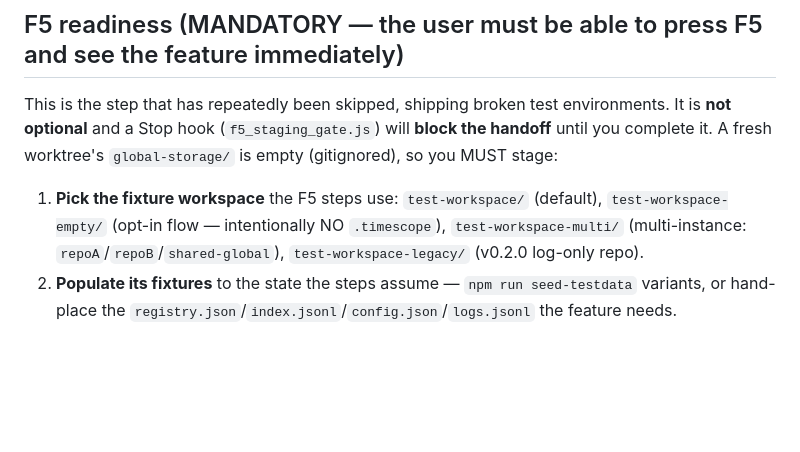
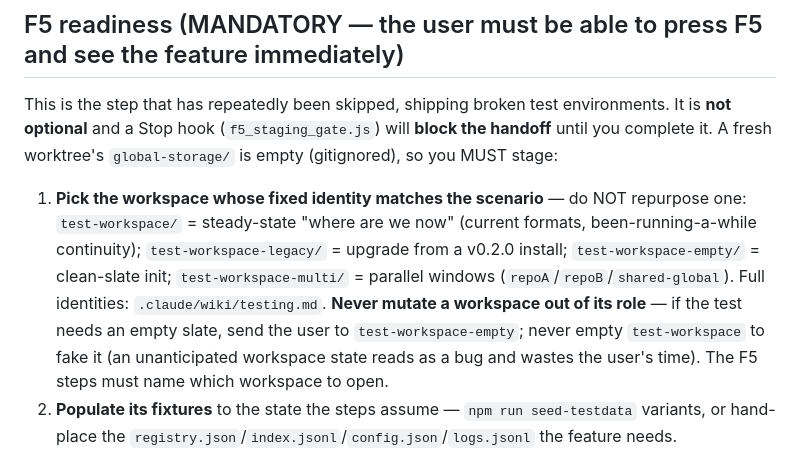
Before and after one commit to Heliman84/timescope, a Markdown page: .claude/agents/verifier.md, the part around the change. Drawn GitHub-style; blank space fills up the shorter version.

```diff
--- a/.claude/agents/verifier.md
+++ b/.claude/agents/verifier.md
@@ -29,10 +29,14 @@ This is the step that has repeatedly been skipped, shipping broken test environm
 **not optional** and a Stop hook (`f5_staging_gate.js`) will **block the handoff** until you
 complete it. A fresh worktree's `global-storage/` is empty (gitignored), so you MUST stage:
 
-1. **Pick the fixture workspace** the F5 steps use: `test-workspace/` (default),
-   `test-workspace-empty/` (opt-in flow — intentionally NO `.timescope`),
-   `test-workspace-multi/` (multi-instance: `repoA`/`repoB`/`shared-global`),
-   `test-workspace-legacy/` (v0.2.0 log-only repo).
+1. **Pick the workspace whose fixed identity matches the scenario** — do NOT repurpose one:
+   `test-workspace/` = steady-state "where are we now" (current formats, been-running-a-while
+   continuity); `test-workspace-legacy/` = upgrade from a v0.2.0 install; `test-workspace-empty/`
+   = clean-slate init; `test-workspace-multi/` = parallel windows (`repoA`/`repoB`/`shared-global`).
+   Full identities: `.claude/wiki/testing.md`. **Never mutate a workspace out of its role** — if
+   the test needs an empty slate, send the user to `test-workspace-empty`; never empty
+   `test-workspace` to fake it (an unanticipated workspace state reads as a bug and wastes the
+   user's time). The F5 steps must name which workspace to open.
 2. **Populate its fixtures** to the state the steps assume — `npm run seed-testdata` variants,
    or hand-place the `registry.json`/`index.jsonl`/`config.json`/`logs.jsonl` the feature needs.
 3. **Confirm the storage pin**: that workspace's `.vscode/settings.json` still sets
```
Also changed, not shown: .claude/wiki/testing.md (+20 -0 lines), docs/dev-log/issue-60-process-hardening.md (+16 -4 lines).
